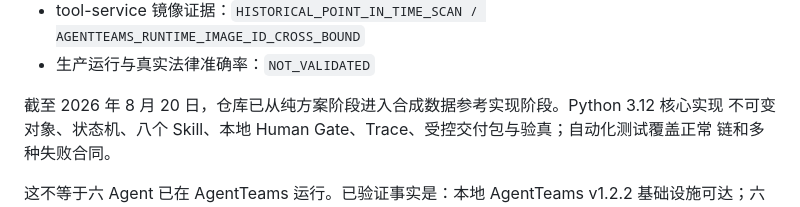
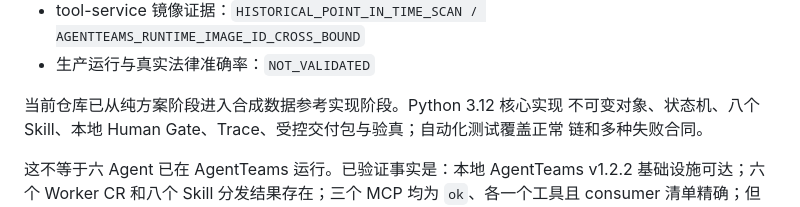
Before and after one commit to MyGarfield/ProofFlow, a Markdown page: docs/00_STATUS_AND_SCOPE.md, the part around the change. Rendered like a GitHub page.

```diff
--- a/docs/00_STATUS_AND_SCOPE.md
+++ b/docs/00_STATUS_AND_SCOPE.md
@@ -15,7 +15,7 @@
 - tool-service 镜像证据：`HISTORICAL_POINT_IN_TIME_SCAN / AGENTTEAMS_RUNTIME_IMAGE_ID_CROSS_BOUND`
 - 生产运行与真实法律准确率：`NOT_VALIDATED`
 
-截至 2026 年 8 月 20 日，仓库已从纯方案阶段进入合成数据参考实现阶段。Python 3.12 核心实现
+当前仓库已从纯方案阶段进入合成数据参考实现阶段。Python 3.12 核心实现
 不可变对象、状态机、八个 Skill、本地 Human Gate、Trace、受控交付包与验真；自动化测试覆盖正常
 链和多种失败合同。
 
```
Also changed, not shown: README.md (+1 -1 lines), docs/12_GLOBAL_PRODUCT_ROADMAP.md (+2 -1 lines).
